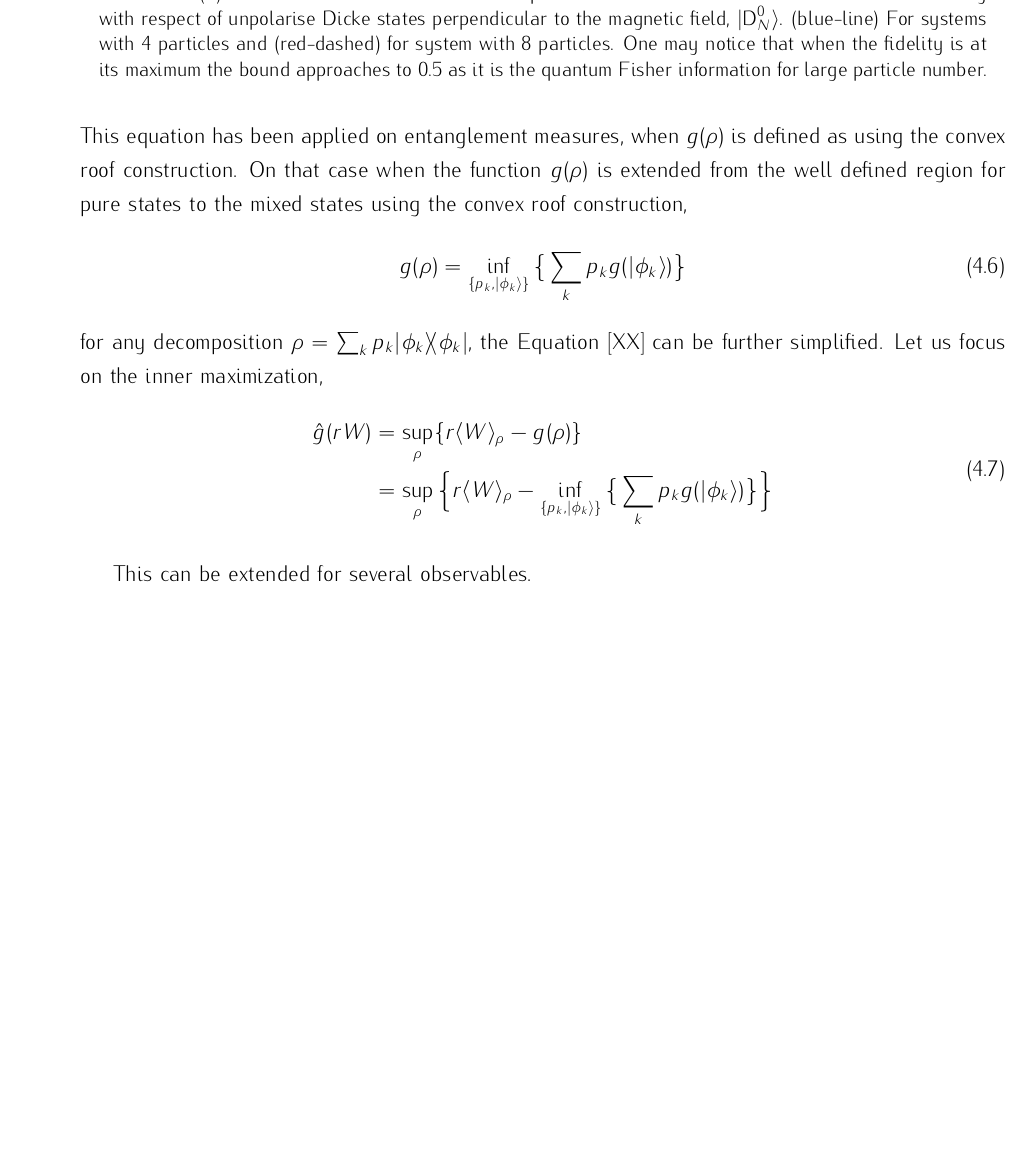
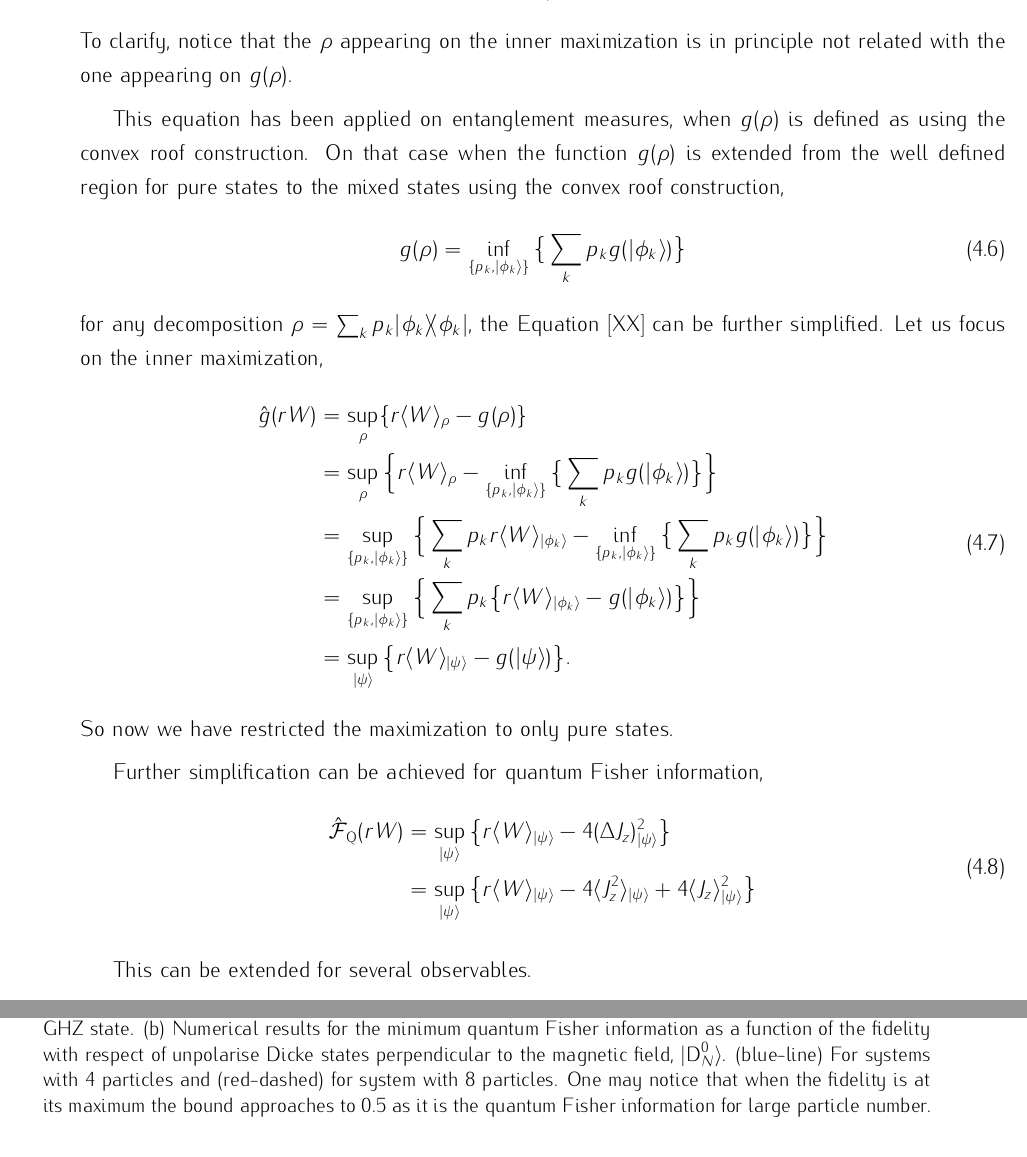
Before and after one commit to iagobaapellaniz/PhD_Thesis, a LaTeX document (main.tex, which reads 04-legendre.tex): part of page 43 of 55 before the commit and two parts of pages 43 and 44 of 55 after it, the two joined at a grey line, cut at the place of the change, the shorter picture padded with empty space. Compiled offline with pdfLaTeX.

Commit message:
Legendre for fisher

```diff
--- a/04-legendre.tex
+++ b/04-legendre.tex
@@ -49,4 +50,6 @@ Now we have the Legendre transform, we recover the bound from below of $g(\rho)$
 \ee
+To clarify, notice that the $\rho$ appearing on the inner maximization is in principle not related with the one appearing on $g(\rho)$.
+
 This equation has been applied on entanglement measures, when $g(\rho)$ is defined as using the convex roof construction.
 On that case when the function $g(\rho)$ is extended from the well defined region for pure states to the mixed states using the convex roof construction,
 \be
@@ -57,7 +60,19 @@ Let us focus on the inner maximization,
 \be
 \begin{split}
   \hat{g}(rW) & = \sup_{\rho}\{r\expect{W}_\rho - g(\rho)\} \\
-  & =\sup_{\rho}\Big\{r\expect{W}_\rho - \inf_{\{p_k,\ket{\phi_k}\}}\big\{\sum_{k}p_k g(\ket{\phi_k})\big\} \Big\}
+  &=\sup_{\rho}\Big\{r\expect{W}_\rho - \inf_{\{p_k,\ket{\phi_k}\}}\big\{\sum_{k} p_k g(\ket{\phi_k})\big\} \Big\} \\
+  &=\sup_{\{p_k, \ket{\phi_k}\}} \Big\{ \sum_k p_k r\expect{W}_{\ket{\phi_k}} - \inf_{\{p_k, \ket{\phi_k}\}} \big\{\sum_k p_k g(\ket{\phi_k}) \big\}  \Big\} \\
+  &=\sup_{\{p_k, \ket{\phi_k}\}} \Big\{ \sum_k p_k \big\{ r\expect{W}_{\ket{\phi_k}} - g(\ket{\phi_k}) \big\} \Big\} \\
+  &=\sup_{\ket{\psi}} \big\{ r\expect{W}_{\ket{\psi}} - g(\ket{\psi}) \big\}.
+\end{split}
+\ee
+So now we have restricted the maximization to only pure states.
+
+Further simplification can be achieved for quantum Fisher information,
+\be
+\begin{split}
+  \hat{\mathcal{F}}_{\text{Q}}(rW) &= \sup_{\ket{\psi}}\big\{r\expect{W}_{\ket{\psi}}-4\varian{J_z}_{\ket{\psi}}\big\} \\
+  &= \sup_{\ket{\psi}} \big\{ r\expect{W}_{\ket{\psi}}-4\expect{J_z^2}_{\ket{\psi}} + 4\expect{J_z}^2_{\ket{\psi}} \big\}
 \end{split}
 \ee
 
```
Also changed, not shown: out/main.pdf, 04-legendre.tex (3 more changed lines).
